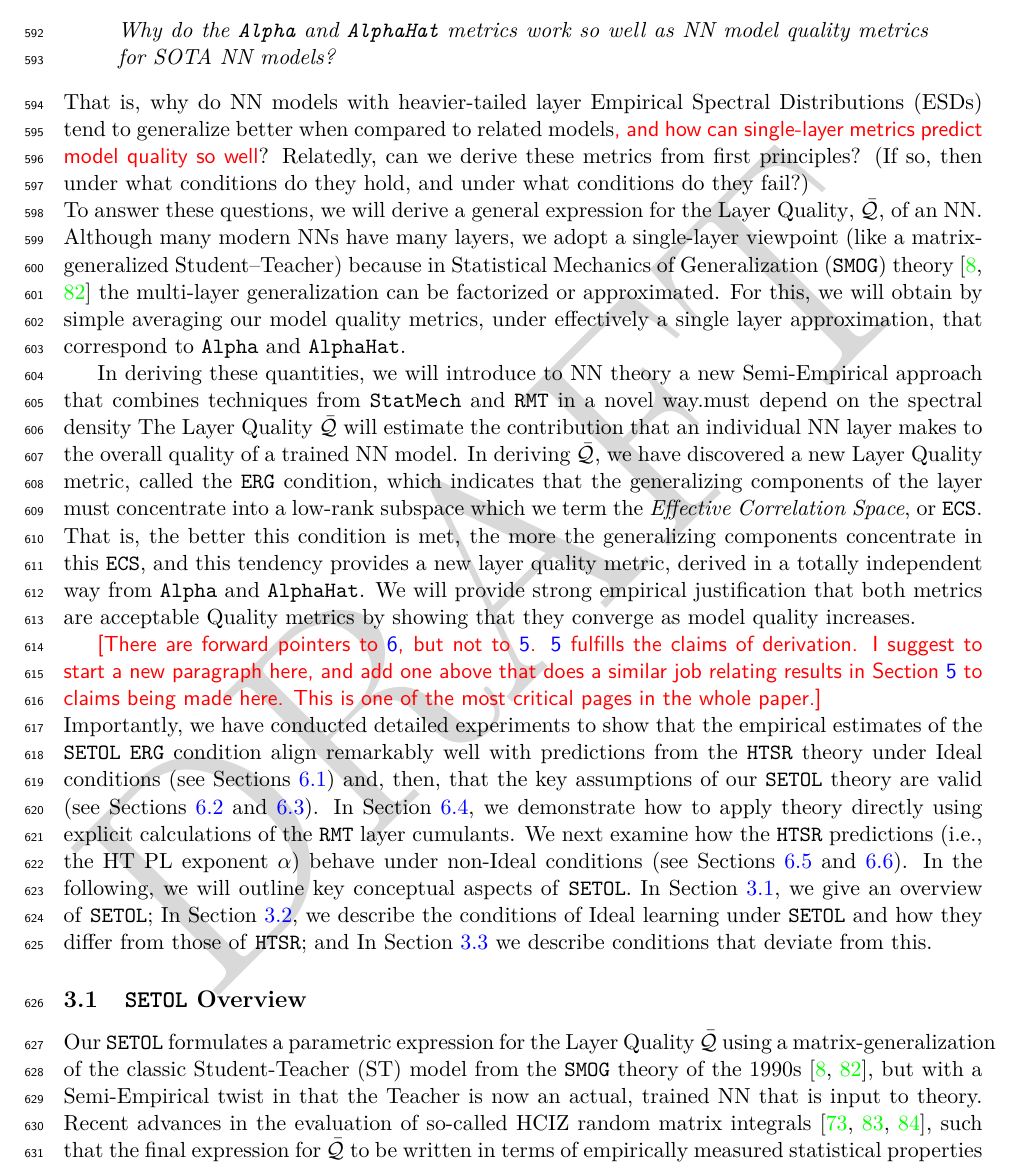
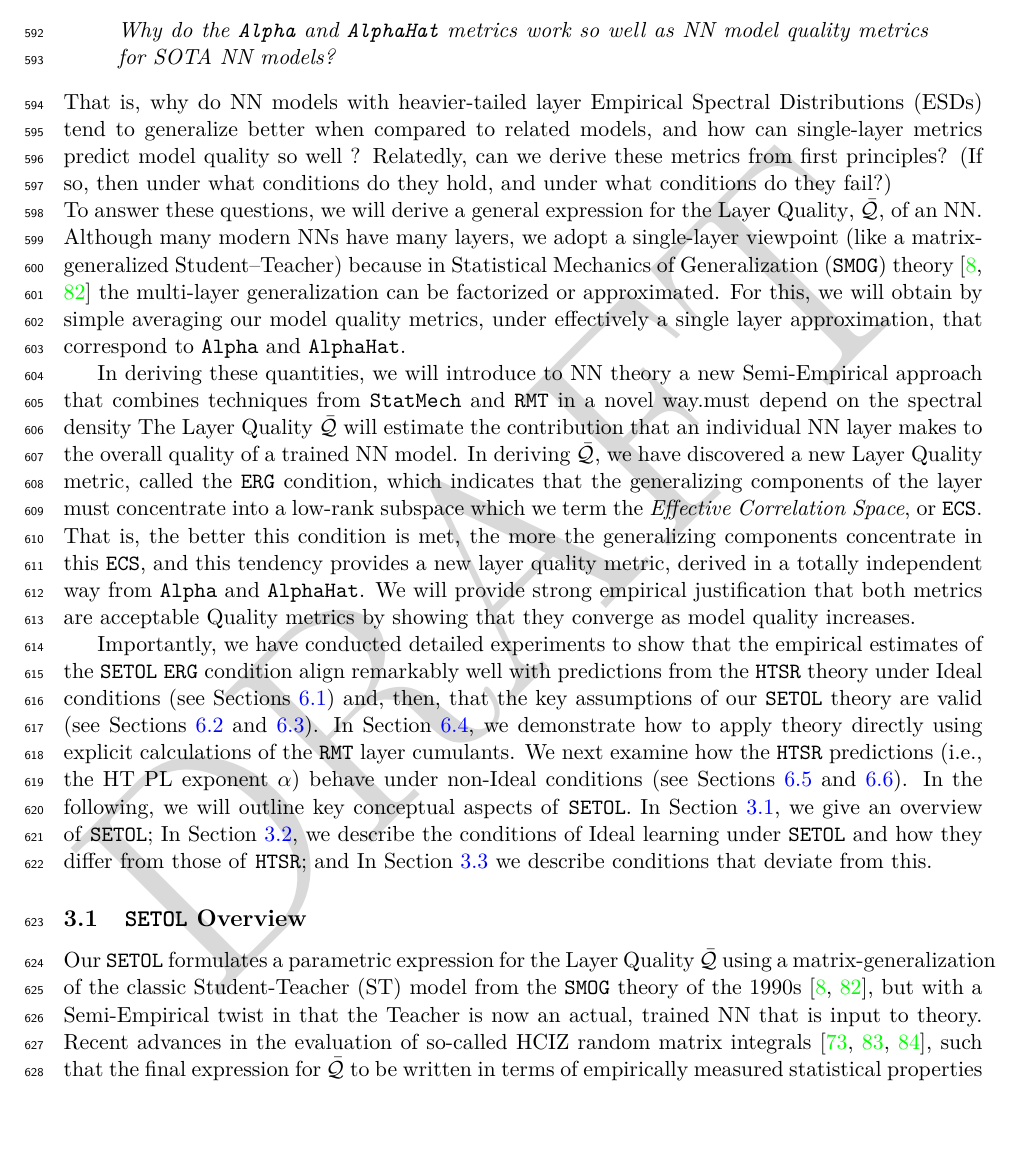
Before and after one commit to CalculatedContent/setol_paper, a LaTeX paper (ww_semiempirical_TRfmt.tex, which reads sections/300_setol.tex): part of page 20 of 143, cut so that both start at the same text, the shorter picture padded with empty space. Compiled offline with pdfLaTeX.

Commit message:
Final push I hope

```diff
--- a/sections/300_setol.tex
+++ b/sections/300_setol.tex
@@ -5,7 +5,7 @@ Based on prior empirical results, and the success of the \ALPHA and \ALPHAHAT me
 \begin{quote}
 \emph{Why do the \ALPHA and \ALPHAHAT metrics work so well as NN model quality metrics for SOTA NN~models?}
 \end{quote}
-That is, why do NN models with heavier-tailed layer Empirical Spectral Distributions  (ESDs) tend to generalize better when compared to related models\red{, and how can single-layer metrics predict model quality so well}?
+That is, why do NN models with heavier-tailed layer Empirical Spectral Distributions  (ESDs) tend to generalize better when compared to related models, and how can single-layer metrics predict model quality so well ?
 Relatedly, can we derive these metrics from first principles?
 (If so, then under what conditions do they hold, and under what conditions do they fail?)
 
@@ -20,7 +20,7 @@ The \LayerQuality $\Q$ will estimate the contribution that an individual NN laye
 In deriving $\Q$, we have discovered a new \LayerQuality metric, called the \TRACELOG condition,
 which indicates that the generalizing components of the layer must concentrate into a low-rank subspace which we term the \emph{\EffectiveCorrelationSpace}, or~\ECS. That is, the better this condition is met, the more the generalizing components concentrate in this \ECS, and this tendency provides a new layer quality metric, derived in a totally independent way from \ALPHA and \ALPHAHAT. We will provide strong empirical justification that both metrics are acceptable Quality metrics by showing that they converge as model quality increases.
 
-\red{[There are forward pointers to \ref{sxn:empirical}, but not to \ref{sxn:matgen}. \ref{sxn:matgen} fulfills the claims of derivation. I suggest to start a new paragraph here, and add one above that does a similar job relating results in Section \ref{sxn:matgen} to claims being made here. This is one of the most critical pages in the whole paper.]}\\
+%\red{[There are forward pointers to \ref{sxn:empirical}, but not to \ref{sxn:matgen}. \ref{sxn:matgen} fulfills the claims of derivation. I suggest to start a new paragraph here, and add one above that does a similar job relating results in Section \ref{sxn:matgen} to claims being made here. This is one of the most critical pages in the whole paper.]}\\
 Importantly, we have conducted detailed experiments to show
 that the empirical estimates of the \SETOL \TRACELOG condition align remarkably well with predictions from the \HTSR
 theory under \Ideal conditions (see Sections~\ref{sxn:empirical-test_acc}) and, then,
```
